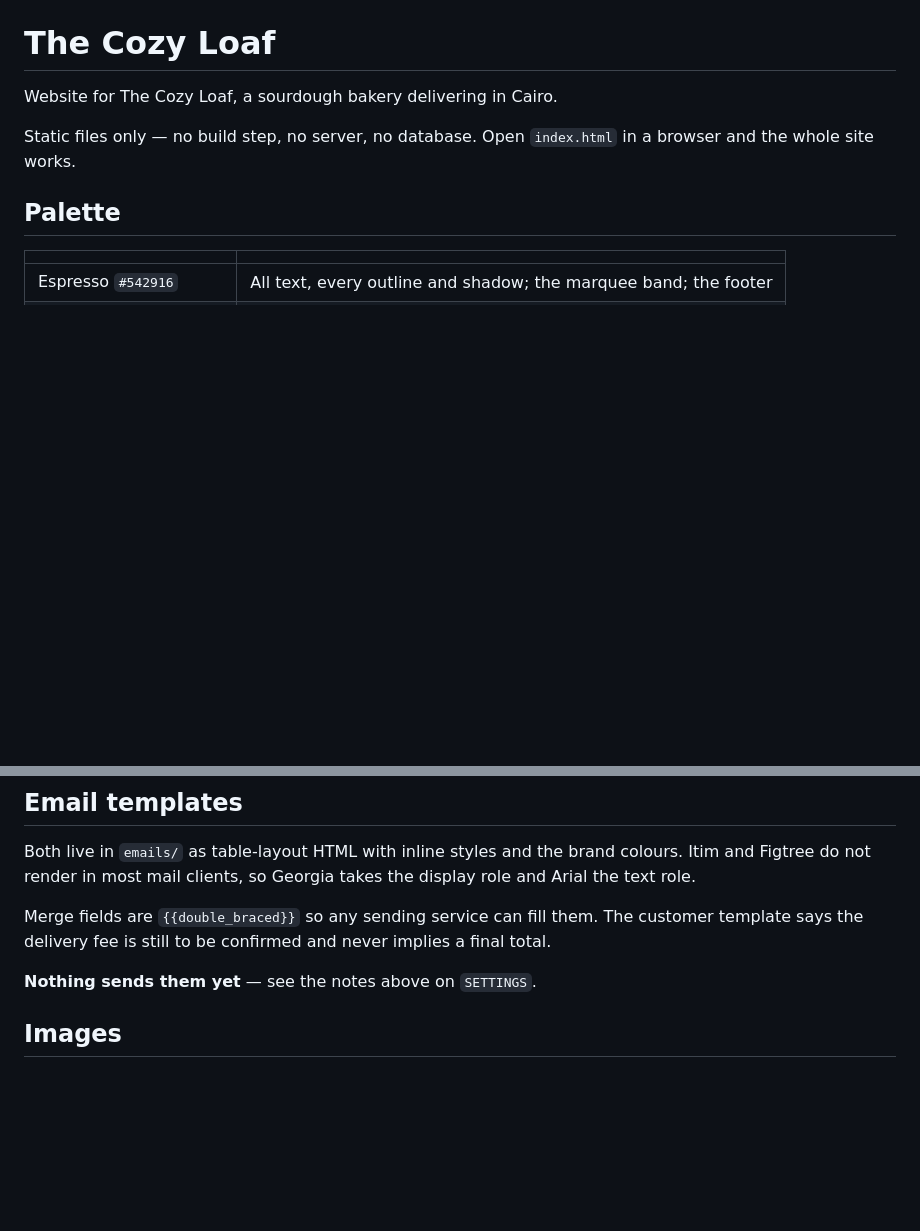
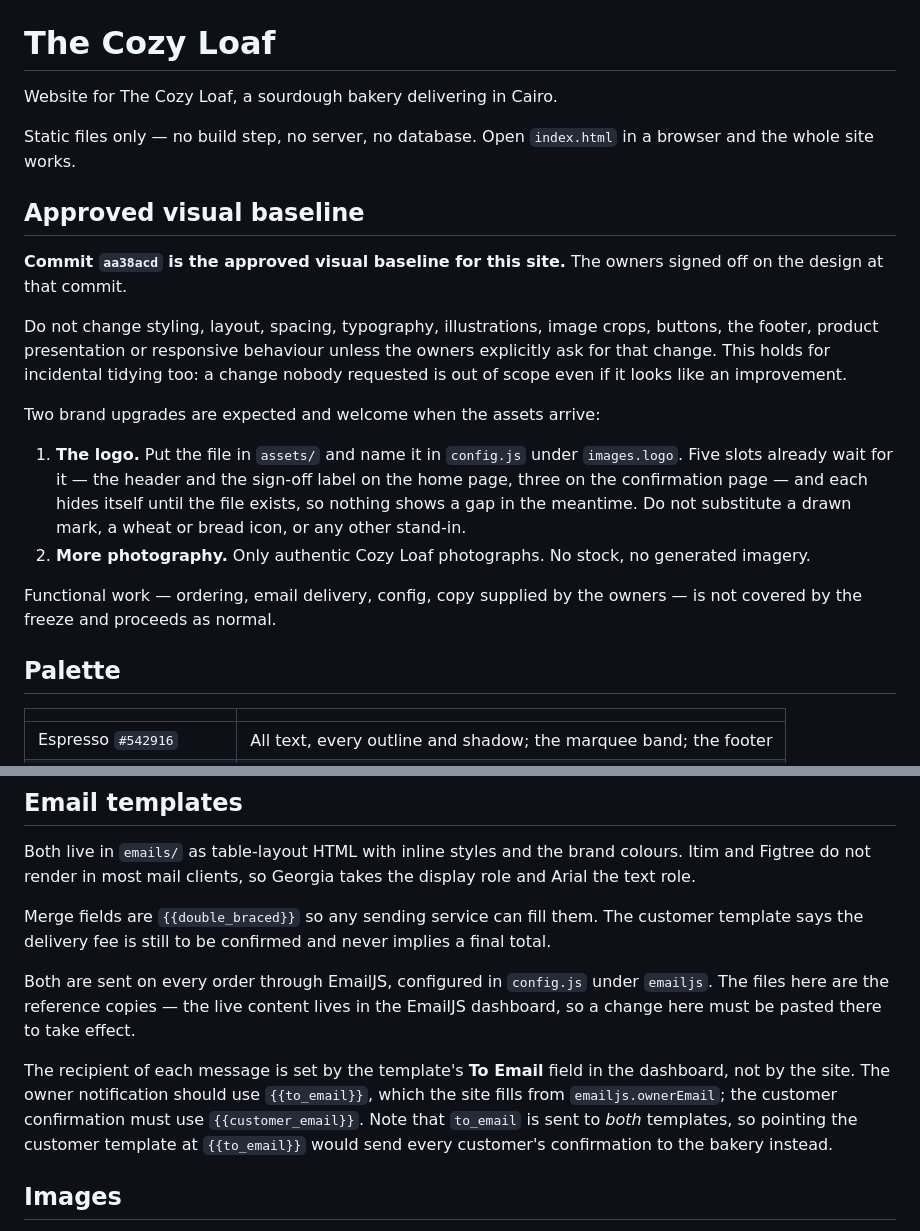
Before and after one commit to Aminaa55/Thecozyloaf, a Markdown page: README.md, 2 parts joined by grey strips. Drawn GitHub-style; blank space fills up the shorter version.

Commit message:
Record the approved visual baseline, and correct the email note
aa38acd is the design the owners signed off. The note says what is frozen,
what the two expected brand upgrades are, and that functional work is not
covered by the freeze.

The email section still claimed nothing sends the templates, which stopped
being true when EmailJS was wired up. It now says where the live content
actually lives and, more usefully, which template's To Email field takes
which variable — to_email goes to both templates, so pointing the customer
one at it would send every confirmation to the bakery.

Documentation only. No website file touched.

Co-Authored-By: Claude Opus 5 <noreply@anthropic.com>
Claude-Session: https://claude.ai/code/session_01Hm7C5YHoLSusKyRm7zv66M

```diff
--- a/README.md
+++ b/README.md
@@ -4,6 +4,29 @@ Website for The Cozy Loaf, a sourdough bakery delivering in Cairo.
 
 Static files only — no build step, no server, no database. Open `index.html` in
 a browser and the whole site works.
+
+## Approved visual baseline
+
+**Commit `aa38acd` is the approved visual baseline for this site.** The owners
+signed off on the design at that commit.
+
+Do not change styling, layout, spacing, typography, illustrations, image crops,
+buttons, the footer, product presentation or responsive behaviour unless the
+owners explicitly ask for that change. This holds for incidental tidying too: a
+change nobody requested is out of scope even if it looks like an improvement.
+
+Two brand upgrades are expected and welcome when the assets arrive:
+
+1. **The logo.** Put the file in `assets/` and name it in `config.js` under
+   `images.logo`. Five slots already wait for it — the header and the sign-off
+   label on the home page, three on the confirmation page — and each hides
+   itself until the file exists, so nothing shows a gap in the meantime. Do not
+   substitute a drawn mark, a wheat or bread icon, or any other stand-in.
+2. **More photography.** Only authentic Cozy Loaf photographs. No stock, no
+   generated imagery.
+
+Functional work — ordering, email delivery, config, copy supplied by the
+owners — is not covered by the freeze and proceeds as normal.
 
 ## Palette
 
@@ -170,7 +193,16 @@ Merge fields are `{{double_braced}}` so any sending service can fill them.
 The customer template says the delivery fee is still to be confirmed and never
 implies a final total.
 
-**Nothing sends them yet** — see the notes above on `SETTINGS`.
+Both are sent on every order through EmailJS, configured in `config.js` under
+`emailjs`. The files here are the reference copies — the live content lives in
+the EmailJS dashboard, so a change here must be pasted there to take effect.
+
+The recipient of each message is set by the template's **To Email** field in the
+dashboard, not by the site. The owner notification should use `{{to_email}}`,
+which the site fills from `emailjs.ownerEmail`; the customer confirmation must
+use `{{customer_email}}`. Note that `to_email` is sent to *both* templates, so
+pointing the customer template at `{{to_email}}` would send every customer's
+confirmation to the bakery instead.
 
 ## Images
 
```
